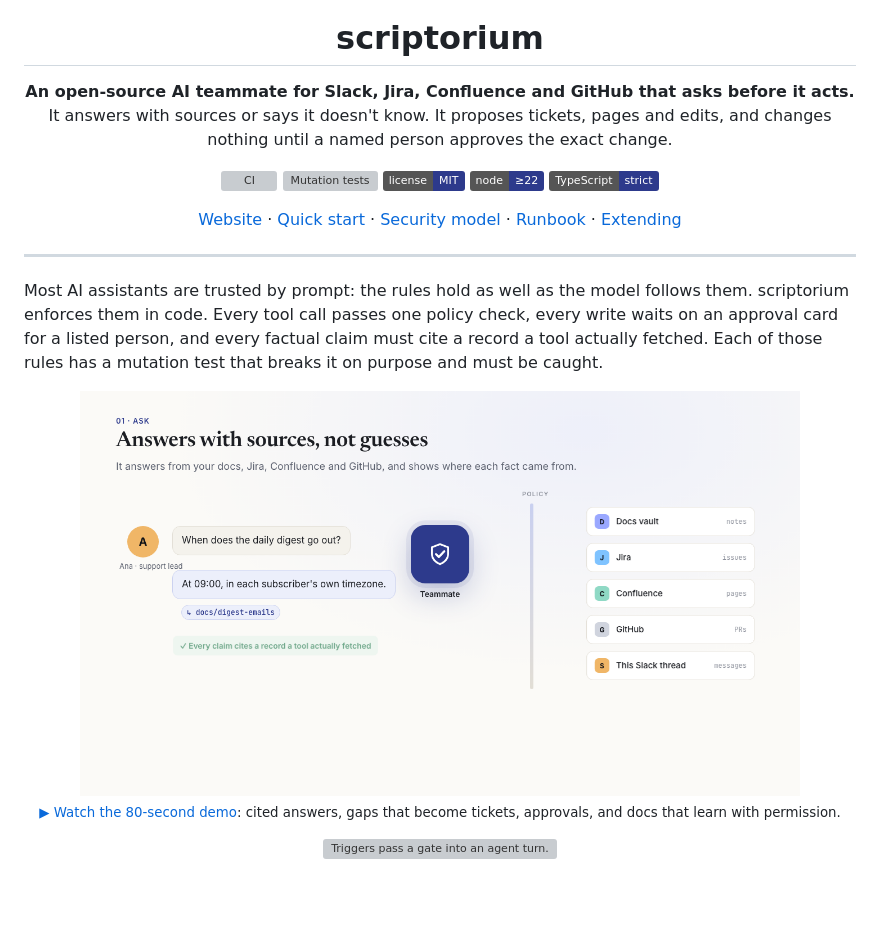
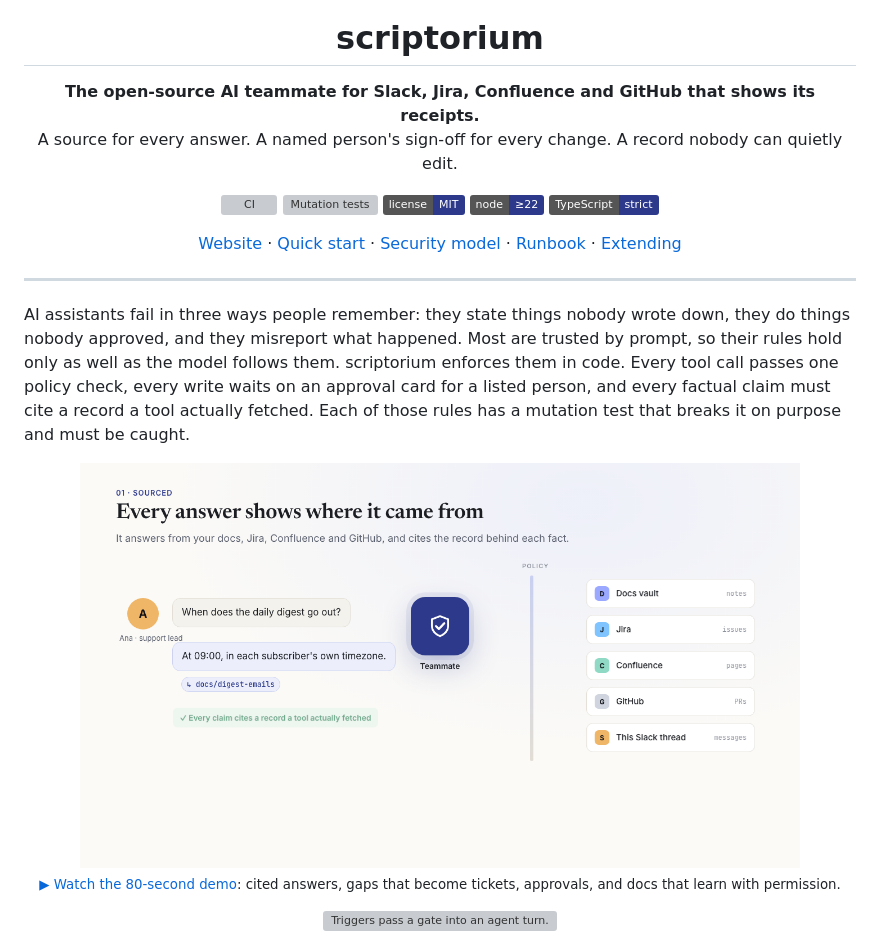
Before and after one commit to sloweyyy/scriptorium, a Markdown page: README.md, the part around the change. GitHub-like rendering; pictures changed too: site/demo/poster-light.png; badges without logos; blank space fills up the shorter version; grey boxes are pictures that could not be loaded.

```diff
--- a/README.md
+++ b/README.md
@@ -5,9 +5,9 @@
 <h1 align="center">scriptorium</h1>
 
 <p align="center">
-  <strong>An open-source AI teammate for Slack, Jira, Confluence and GitHub that asks before it acts.</strong><br>
-  It answers with sources or says it doesn't know. It proposes tickets, pages and edits,
-  and changes nothing until a named person approves the exact change.
+  <strong>The open-source AI teammate for Slack, Jira, Confluence and GitHub that shows its receipts.</strong><br>
+  A source for every answer. A named person's sign-off for every change.
+  A record nobody can quietly edit.
 </p>
 
 <p align="center">
@@ -28,8 +28,9 @@
 
 ---
 
-Most AI assistants are trusted by prompt: the rules hold as well as the model follows them.
-scriptorium enforces them in code. Every tool call passes one policy check, every write waits
+AI assistants fail in three ways people remember: they state things nobody wrote down, they do
+things nobody approved, and they misreport what happened. Most are trusted by prompt, so their
+rules hold only as well as the model follows them. scriptorium enforces them in code. Every tool call passes one policy check, every write waits
 on an approval card for a listed person, and every factual claim must cite a record a tool
 actually fetched. Each of those rules has a mutation test that breaks it on purpose and must
 be caught.
```
Also changed, not shown: site/demo/poster.png, 7 other files.
